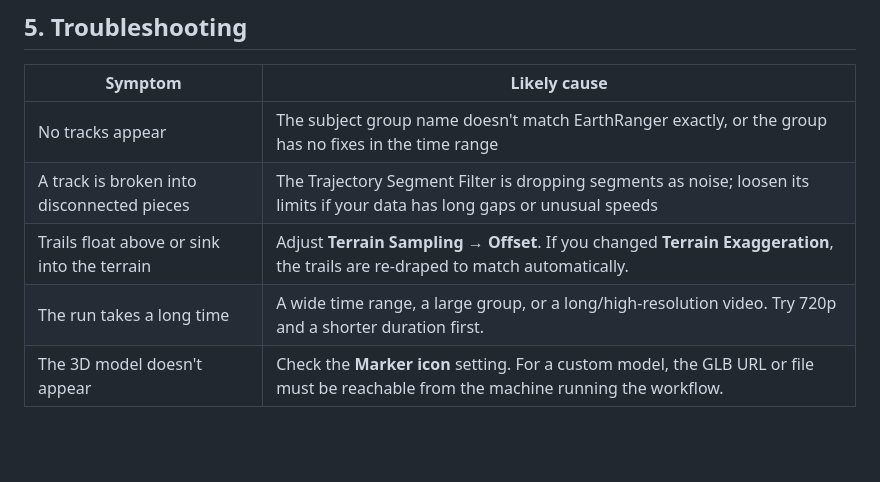
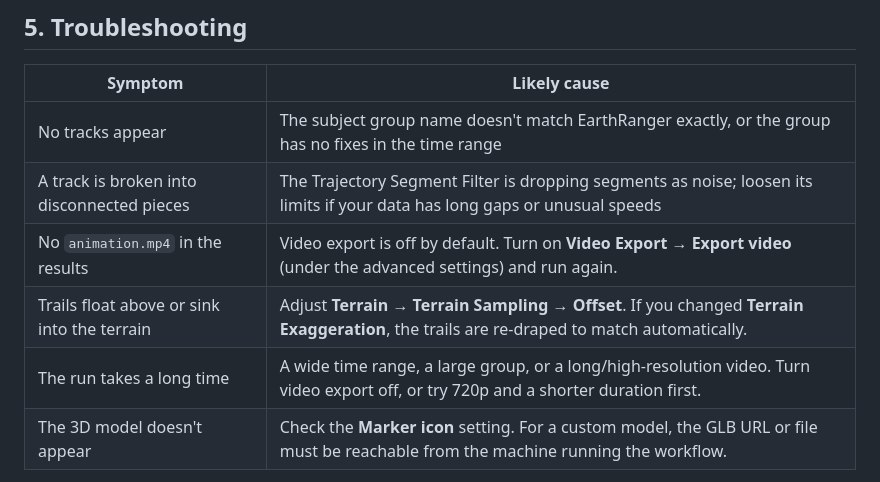
Before and after one commit to wildlife-dynamics/animate-subject-tracks, a Markdown page: README.md, the part around the change printed below. GitHub-like rendering; blank space fills up the shorter version.

```diff
--- a/README.md
+++ b/README.md
@@ -172,8 +205,9 @@ The dashboard shows the **Subject movements** map along with the workflow name,
 |---------|--------------|
 | No tracks appear | The subject group name doesn't match EarthRanger exactly, or the group has no fixes in the time range |
 | A track is broken into disconnected pieces | The Trajectory Segment Filter is dropping segments as noise; loosen its limits if your data has long gaps or unusual speeds |
-| Trails float above or sink into the terrain | Adjust **Terrain Sampling → Offset**. If you changed **Terrain Exaggeration**, the trails are re-draped to match automatically. |
-| The run takes a long time | A wide time range, a large group, or a long/high-resolution video. Try 720p and a shorter duration first. |
+| No `animation.mp4` in the results | Video export is off by default. Turn on **Video Export → Export video** (under the advanced settings) and run again. |
+| Trails float above or sink into the terrain | Adjust **Terrain → Terrain Sampling → Offset**. If you changed **Terrain Exaggeration**, the trails are re-draped to match automatically. |
+| The run takes a long time | A wide time range, a large group, or a long/high-resolution video. Turn video export off, or try 720p and a shorter duration first. |
 | The 3D model doesn't appear | Check the **Marker icon** setting. For a custom model, the GLB URL or file must be reachable from the machine running the workflow. |
 
 More in the [Troubleshooting guide](https://wildlife-dynamics.github.io/animate-subject-tracks/troubleshooting.html).
```
Also changed, not shown: other parts of README.md (+49 -16 lines), ecoscope-workflows-animate-tracks-workflow/README.md (+5 -5 lines), ecoscope-workflows-animate-tracks-workflow/graph.png, 10 other files.
